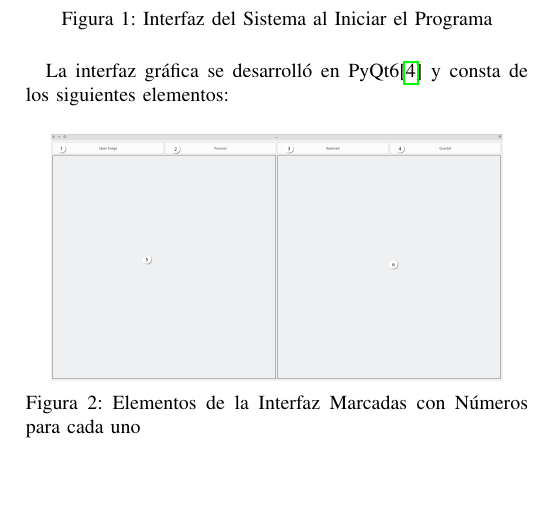
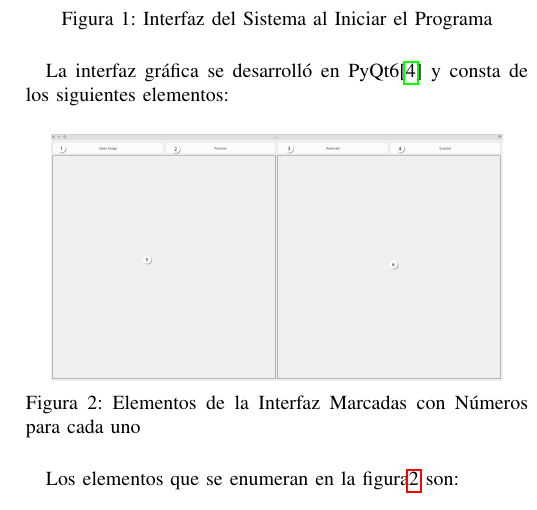
Before and after one commit to ricardouriegas/stone-detection-for-beans-document, a LaTeX paper (main.tex): part of one column of page 2 of 6, cut so that both start at the same text, the shorter picture padded with empty space. Compiled offline with pdfLaTeX.

Commit message:
corrections

```diff
--- a/main.tex
+++ b/main.tex
@@ -165,6 +165,7 @@
         \label{fig:secciones}
     \end{figure}
 
+    Los elementos que se enumeran en la figura\ref{fig:secciones} son:
     \begin{enumerate}
         \item Open Image: Botón para cargar una imagen.
         \item Procesar: Botón para procesar la imagen, detectando los frijoles.
```
